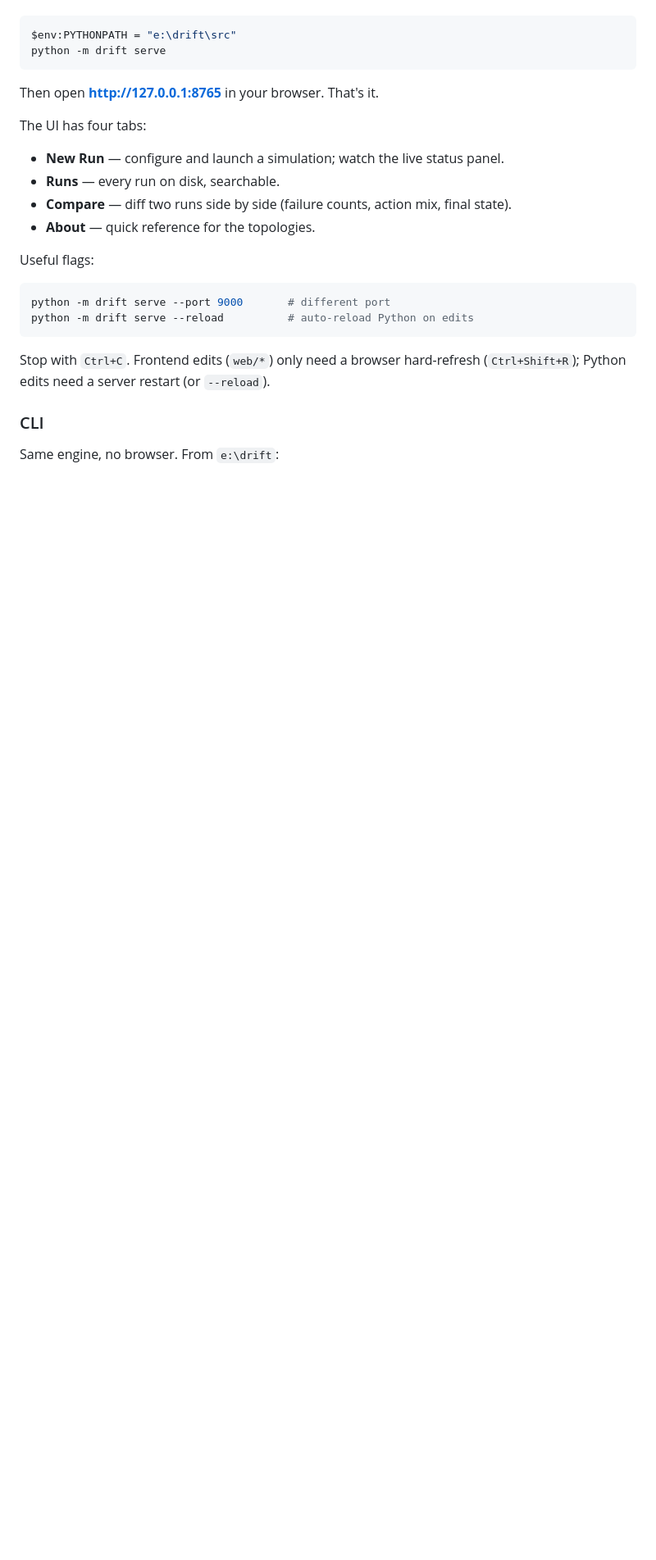
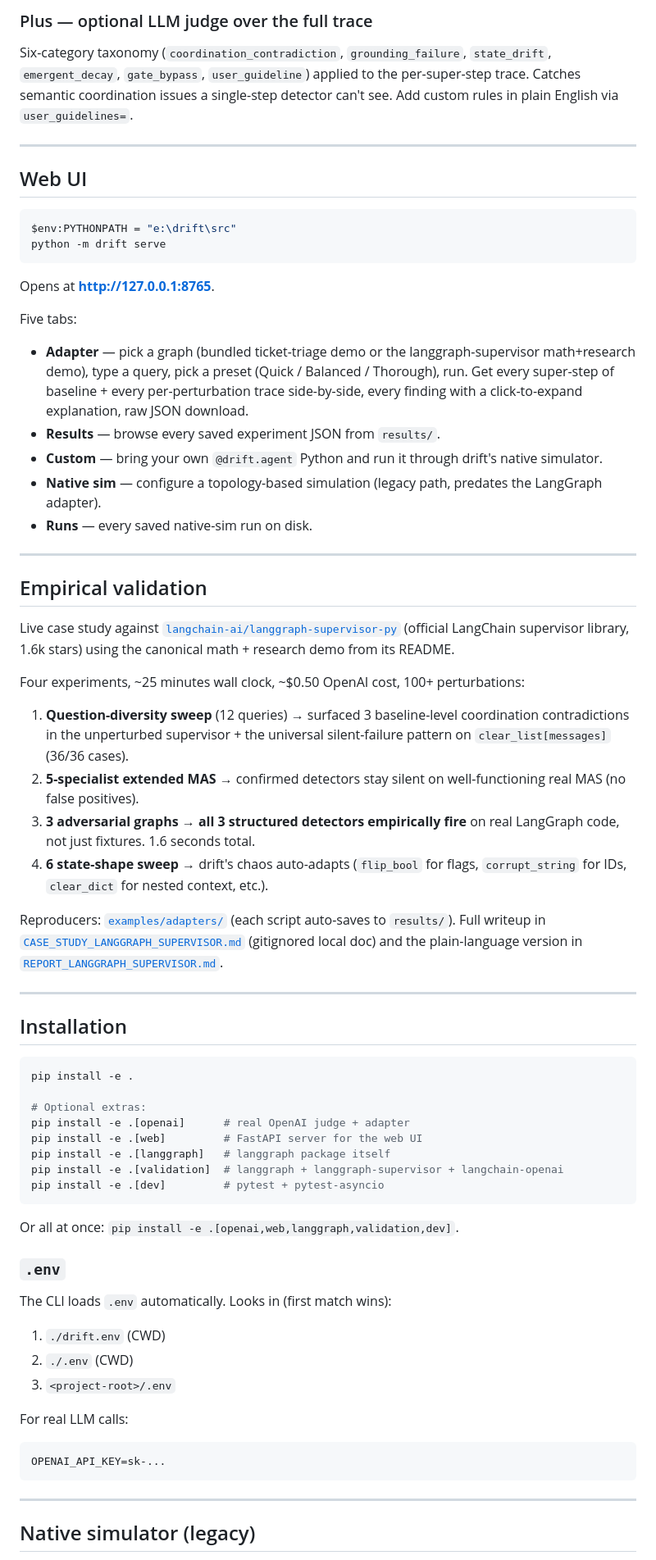
Before and after one commit to SohamAg/drift, a Markdown page: README.md, the part around one of its changes. Shown at 82% size. Rendered like a GitHub page; blank space fills up the shorter version.

````diff
--- a/README.md
+++ b/README.md
@@ -57,26 +79,90 @@ Open a PowerShell window in `e:\drift` and run:
+### Plus — optional LLM judge over the full trace
+Six-category taxonomy (`coordination_contradiction`, `grounding_failure`,
+`state_drift`, `emergent_decay`, `gate_bypass`, `user_guideline`) applied to
+the per-super-step trace. Catches semantic coordination issues a single-step
+detector can't see. Add custom rules in plain English via `user_guidelines=`.
+
+---
+
+## Web UI
 
 ```powershell
 $env:PYTHONPATH = "e:\drift\src"
 python -m drift serve
 ```
 
-Then open **http://127.0.0.1:8765** in your browser. That's it.
+Opens at **http://127.0.0.1:8765**.
 
-The UI has four tabs:
-- **New Run** — configure and launch a simulation; watch the live status panel.
-- **Runs** — every run on disk, searchable.
-- **Compare** — diff two runs side by side (failure counts, action mix, final state).
-- **About** — quick reference for the topologies.
+Five tabs:
 
-Useful flags:
+- **Adapter** — pick a graph (bundled ticket-triage demo or the
+  langgraph-supervisor math+research demo), type a query, pick a preset
+  (Quick / Balanced / Thorough), run. Get every super-step of baseline +
+  every per-perturbation trace side-by-side, every finding with a
+  click-to-expand explanation, raw JSON download.
+- **Results** — browse every saved experiment JSON from `results/`.
+- **Custom** — bring your own `@drift.agent` Python and run it through
+  drift's native simulator.
+- **Native sim** — configure a topology-based simulation (legacy path,
+  predates the LangGraph adapter).
+- **Runs** — every saved native-sim run on disk.
+
+---
+
+## Empirical validation
+
+Live case study against [`langchain-ai/langgraph-supervisor-py`](https://github.com/langchain-ai/langgraph-supervisor-py)
+(official LangChain supervisor library, 1.6k stars) using the canonical
+math + research demo from its README.
+
+Four experiments, ~25 minutes wall clock, ~$0.50 OpenAI cost, 100+ perturbations:
+
+1. **Question-diversity sweep** (12 queries) → surfaced 3 baseline-level
+   coordination contradictions in the unperturbed supervisor + the universal
+   silent-failure pattern on `clear_list[messages]` (36/36 cases).
+2. **5-specialist extended MAS** → confirmed detectors stay silent on
+   well-functioning real MAS (no false positives).
+3. **3 adversarial graphs** → **all 3 structured detectors empirically fire**
+   on real LangGraph code, not just fixtures. 1.6 seconds total.
+4. **6 state-shape sweep** → drift's chaos auto-adapts (`flip_bool` for flags,
+   `corrupt_string` for IDs, `clear_dict` for nested context, etc.).
+
+Reproducers: [`examples/adapters/`](examples/adapters/) (each script
+auto-saves to `results/`). Full writeup in
+[`CASE_STUDY_LANGGRAPH_SUPERVISOR.md`](CASE_STUDY_LANGGRAPH_SUPERVISOR.md) (gitignored
+local doc) and the plain-language version in
+[`REPORT_LANGGRAPH_SUPERVISOR.md`](REPORT_LANGGRAPH_SUPERVISOR.md).
+
+---
+
+## Installation
+
 ```powershell
-python -m drift serve --port 9000       # different port
-python -m drift serve --reload          # auto-reload Python on edits
+pip install -e .
+
+# Optional extras:
+pip install -e .[openai]      # real OpenAI judge + adapter
+pip install -e .[web]         # FastAPI server for the web UI
+pip install -e .[langgraph]   # langgraph package itself
+pip install -e .[validation]  # langgraph + langgraph-supervisor + langchain-openai
+pip install -e .[dev]         # pytest + pytest-asyncio
 ```
 
-Stop with `Ctrl+C`. Frontend edits (`web/*`) only need a browser hard-refresh
-(`Ctrl+Shift+R`); Python edits need a server restart (or `--reload`).
+Or all at once: `pip install -e .[openai,web,langgraph,validation,dev]`.
 
-### CLI
+### `.env`
 
-Same engine, no browser. From `e:\drift`:
+The CLI loads `.env` automatically. Looks in (first match wins):
+1. `./drift.env` (CWD)
+2. `./.env` (CWD)
+3. `<project-root>/.env`
+
+For real LLM calls:
+```
+OPENAI_API_KEY=sk-...
+```
+
+---
+
+## Native simulator (legacy)
+
````
Also changed, not shown: other parts of README.md (+113 -177 lines).
